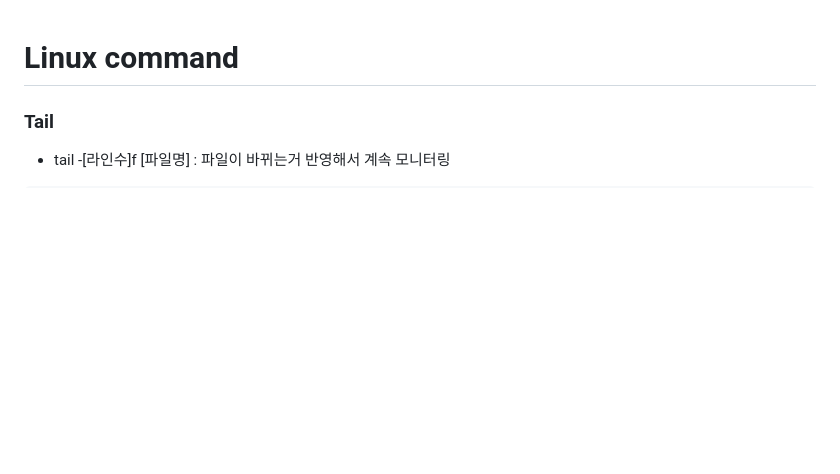
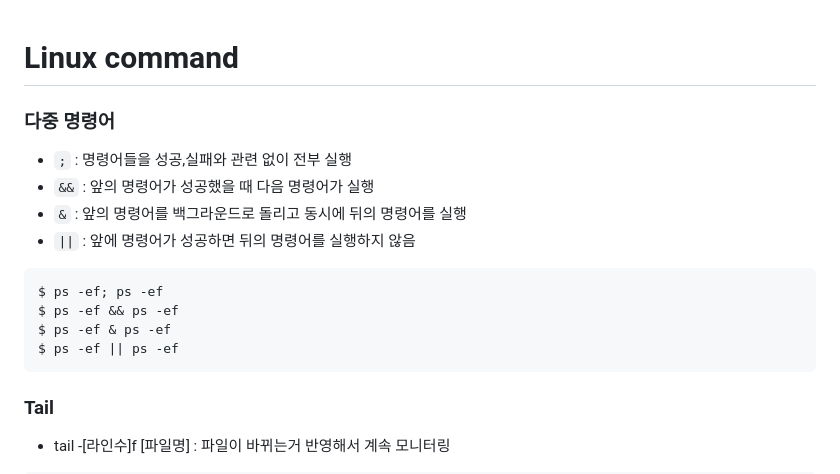
Before and after one commit to ydj515/record-study, a Markdown page: Linux_Command/README.md, the part around the change. Drawn GitHub-style; blank space fills up the shorter version.

Commit message:
update Linux Command README.md

````diff
--- a/Linux_Command/README.md
+++ b/Linux_Command/README.md
@@ -1,4 +1,17 @@
 # Linux command
+
+### 다중 명령어
+- `;` : 명령어들을 성공,실패와 관련 없이 전부 실행
+- `&&` :  앞의 명령어가 성공했을 때 다음 명령어가 실행
+- `&` : 앞의 명령어를 백그라운드로 돌리고 동시에 뒤의 명령어를 실행
+- `||` : 앞에 명령어가 성공하면 뒤의 명령어를 실행하지 않음
+```sh
+$ ps -ef; ps -ef
+$ ps -ef && ps -ef
+$ ps -ef & ps -ef
+$ ps -ef || ps -ef
+```
+
 
 ### Tail
 - tail -[라인수]f [파일명] : 파일이 바뀌는거 반영해서 계속 모니터링
````
